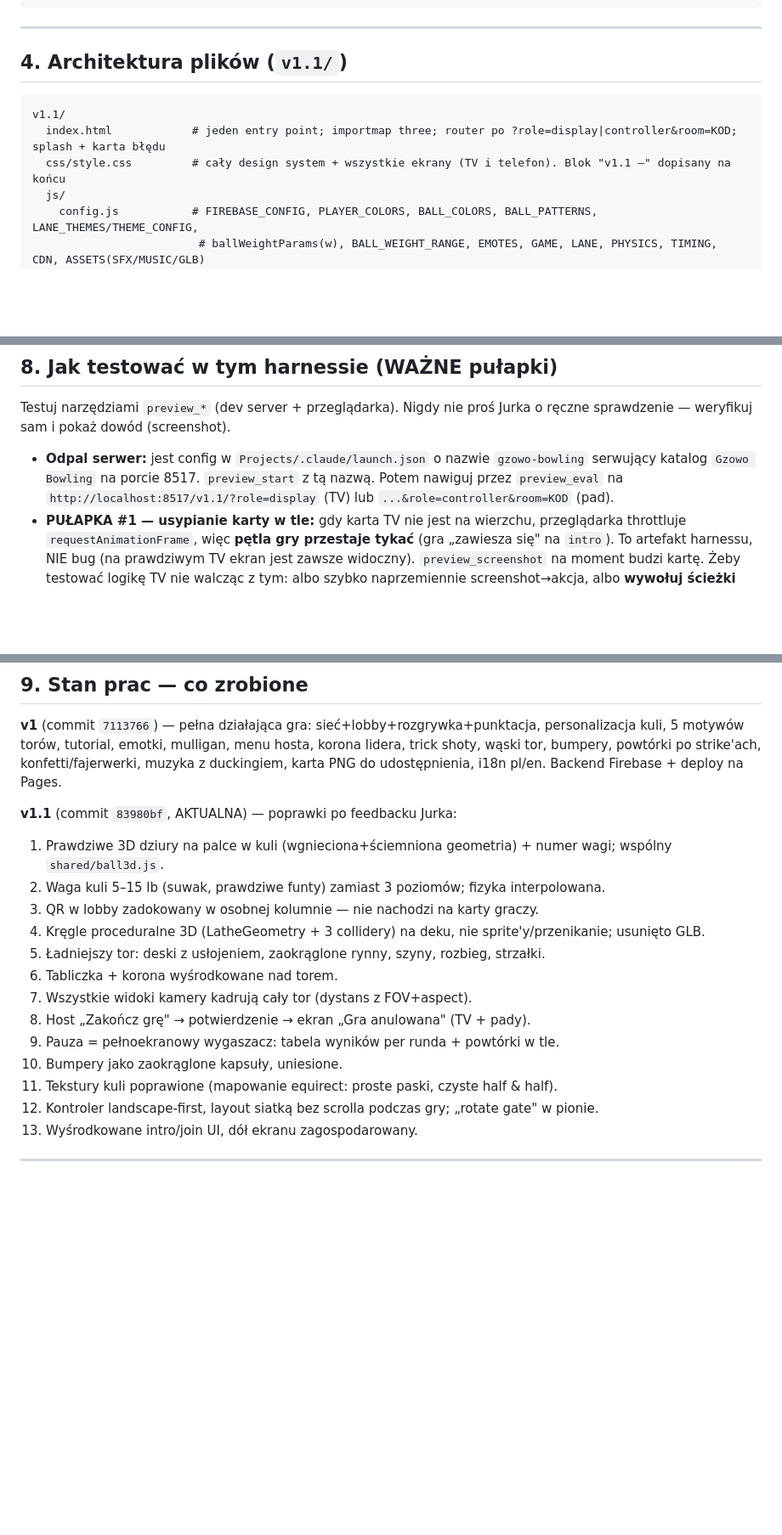
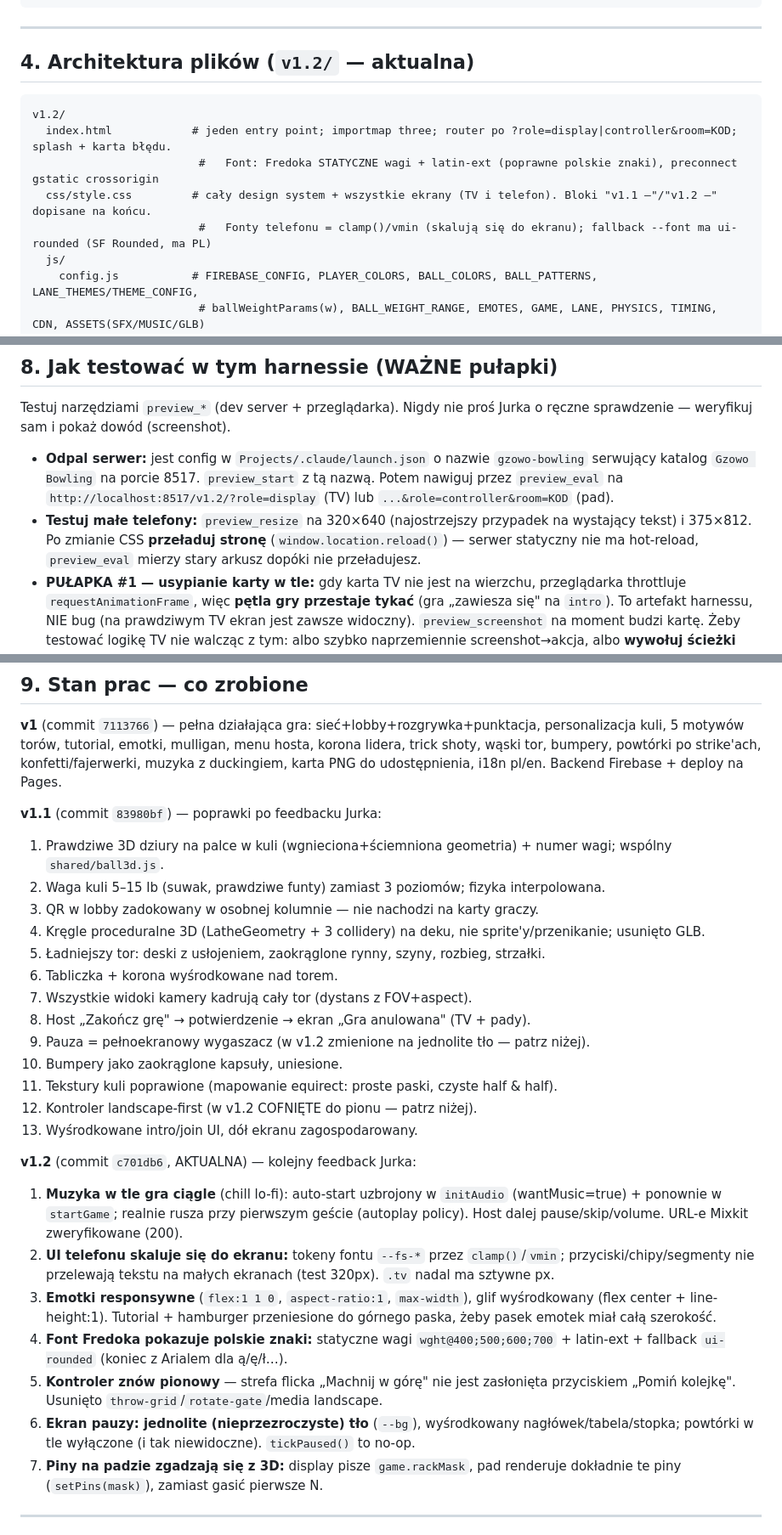
Before and after one commit to JerzySukiennik/gzowo-bowling, a Markdown page: HANDOFF.md, 3 parts joined by grey strips. Shown at 85% size. GitHub-like rendering; blank space fills up the shorter version.

Commit message:
docs: update HANDOFF for v1.2 (music, responsive, font, vertical pad, solid pause, rackMask)
Co-Authored-By: Claude Fable 5 <noreply@anthropic.com>

````diff
--- a/HANDOFF.md
+++ b/HANDOFF.md
@@ -76,12 +76,14 @@ curl -s https://jerzysukiennik.github.io/gzowo-bowling/ | grep -o 'v1[.0-9]*/'
 
 ---
 
-## 4. Architektura plików (`v1.1/`)
+## 4. Architektura plików (`v1.2/` — aktualna)
 
 ```
-v1.1/
-  index.html            # jeden entry point; importmap three; router po ?role=display|controller&room=KOD; splash + karta błędu
-  css/style.css         # cały design system + wszystkie ekrany (TV i telefon). Blok "v1.1 —" dopisany na końcu
+v1.2/
+  index.html            # jeden entry point; importmap three; router po ?role=display|controller&room=KOD; splash + karta błędu.
+                         #   Font: Fredoka STATYCZNE wagi + latin-ext (poprawne polskie znaki), preconnect gstatic crossorigin
+  css/style.css         # cały design system + wszystkie ekrany (TV i telefon). Bloki "v1.1 —"/"v1.2 —" dopisane na końcu.
+                         #   Fonty telefonu = clamp()/vmin (skalują się do ekranu); fallback --font ma ui-rounded (SF Rounded, ma PL)
   js/
     config.js           # FIREBASE_CONFIG, PLAYER_COLORS, BALL_COLORS, BALL_PATTERNS, LANE_THEMES/THEME_CONFIG,
                          # ballWeightParams(w), BALL_WEIGHT_RANGE, EMOTES, GAME, LANE, PHYSICS, TIMING, CDN, ASSETS(SFX/MUSIC/GLB)
@@ -181,7 +184,8 @@ Fazy: `lobby → intro → roundBanner → nextTurn → aiming → rolling → s
 
 Testuj narzędziami `preview_*` (dev server + przeglądarka). Nigdy nie proś Jurka o ręczne sprawdzenie — weryfikuj sam i pokaż dowód (screenshot).
 
-- **Odpal serwer:** jest config w `Projects/.claude/launch.json` o nazwie `gzowo-bowling` serwujący katalog `Gzowo Bowling` na porcie 8517. `preview_start` z tą nazwą. Potem nawiguj przez `preview_eval` na `http://localhost:8517/v1.1/?role=display` (TV) lub `...&role=controller&room=KOD` (pad).
+- **Odpal serwer:** jest config w `Projects/.claude/launch.json` o nazwie `gzowo-bowling` serwujący katalog `Gzowo Bowling` na porcie 8517. `preview_start` z tą nazwą. Potem nawiguj przez `preview_eval` na `http://localhost:8517/v1.2/?role=display` (TV) lub `...&role=controller&room=KOD` (pad).
+- **Testuj małe telefony:** `preview_resize` na 320×640 (najostrzejszy przypadek na wystający tekst) i 375×812. Po zmianie CSS **przeładuj stronę** (`window.location.reload()`) — serwer statyczny nie ma hot-reload, `preview_eval` mierzy stary arkusz dopóki nie przeładujesz.
 - **PUŁAPKA #1 — usypianie karty w tle:** gdy karta TV nie jest na wierzchu, przeglądarka throttluje `requestAnimationFrame`, więc **pętla gry przestaje tykać** (gra „zawiesza się" na `intro`). To artefakt harnessu, NIE bug (na prawdziwym TV ekran jest zawsze widoczny). `preview_screenshot` na moment budzi kartę. Żeby testować logikę TV nie walcząc z tym: albo szybko naprzemiennie screenshot→akcja, albo **wywołuj ścieżki renderujące bezpośrednio** przez `preview_eval`, np.:
   ```js
   const hud = await import('./js/display/hud.js');
@@ -211,7 +215,7 @@ Testuj narzędziami `preview_*` (dev server + przeglądarka). Nigdy nie proś Ju
 
 **v1** (commit `7113766`) — pełna działająca gra: sieć+lobby+rozgrywka+punktacja, personalizacja kuli, 5 motywów torów, tutorial, emotki, mulligan, menu hosta, korona lidera, trick shoty, wąski tor, bumpery, powtórki po strike'ach, konfetti/fajerwerki, muzyka z duckingiem, karta PNG do udostępnienia, i18n pl/en. Backend Firebase + deploy na Pages.
 
-**v1.1** (commit `83980bf`, AKTUALNA) — poprawki po feedbacku Jurka:
+**v1.1** (commit `83980bf`) — poprawki po feedbacku Jurka:
 1. Prawdziwe 3D dziury na palce w kuli (wgnieciona+ściemniona geometria) + numer wagi; wspólny `shared/ball3d.js`.
 2. Waga kuli 5–15 lb (suwak, prawdziwe funty) zamiast 3 poziomów; fizyka interpolowana.
 3. QR w lobby zadokowany w osobnej kolumnie — nie nachodzi na karty graczy.
@@ -220,11 +224,20 @@ Testuj narzędziami `preview_*` (dev server + przeglądarka). Nigdy nie proś Ju
 6. Tabliczka + korona wyśrodkowane nad torem.
 7. Wszystkie widoki kamery kadrują cały tor (dystans z FOV+aspect).
 8. Host „Zakończ grę" → potwierdzenie → ekran „Gra anulowana" (TV + pady).
-9. Pauza = pełnoekranowy wygaszacz: tabela wyników per runda + powtórki w tle.
+9. Pauza = pełnoekranowy wygaszacz (w v1.2 zmienione na jednolite tło — patrz niżej).
 10. Bumpery jako zaokrąglone kapsuły, uniesione.
 11. Tekstury kuli poprawione (mapowanie equirect: proste paski, czyste half & half).
-12. Kontroler landscape-first, layout siatką bez scrolla podczas gry; „rotate gate" w pionie.
+12. Kontroler landscape-first (w v1.2 COFNIĘTE do pionu — patrz niżej).
 13. Wyśrodkowane intro/join UI, dół ekranu zagospodarowany.
+
+**v1.2** (commit `c701db6`, AKTUALNA) — kolejny feedback Jurka:
+1. **Muzyka w tle gra ciągle** (chill lo-fi): auto-start uzbrojony w `initAudio` (wantMusic=true) + ponownie w `startGame`; realnie rusza przy pierwszym geście (autoplay policy). Host dalej pause/skip/volume. URL-e Mixkit zweryfikowane (200).
+2. **UI telefonu skaluje się do ekranu:** tokeny fontu `--fs-*` przez `clamp()`/`vmin`; przyciski/chipy/segmenty nie przelewają tekstu na małych ekranach (test 320px). `.tv` nadal ma sztywne px.
+3. **Emotki responsywne** (`flex:1 1 0`, `aspect-ratio:1`, `max-width`), glif wyśrodkowany (flex center + line-height:1). Tutorial + hamburger przeniesione do górnego paska, żeby pasek emotek miał całą szerokość.
+4. **Font Fredoka pokazuje polskie znaki:** statyczne wagi `wght@400;500;600;700` + latin-ext + fallback `ui-rounded` (koniec z Arialem dla ą/ę/ł…).
+5. **Kontroler znów pionowy** — strefa flicka „Machnij w górę" nie jest zasłonięta przyciskiem „Pomiń kolejkę". Usunięto `throw-grid`/`rotate-gate`/media landscape.
+6. **Ekran pauzy: jednolite (nieprzezroczyste) tło** (`--bg`), wyśrodkowany nagłówek/tabela/stopka; powtórki w tle wyłączone (i tak niewidoczne). `tickPaused()` to no-op.
+7. **Piny na padzie zgadzają się z 3D:** display pisze `game.rackMask`, pad renderuje dokładnie te piny (`setPins(mask)`), zamiast gasić pierwsze N.
 
 ---
 
````
Also changed, not shown: other parts of HANDOFF.md (+3 -2 lines).
